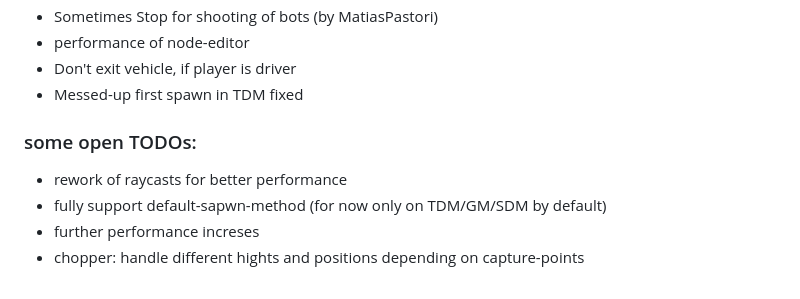
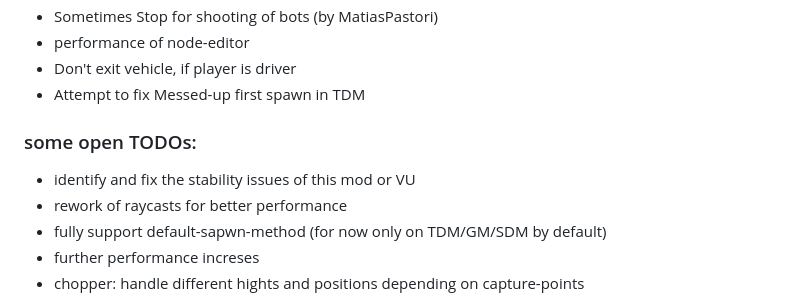
Before and after one commit to Joe91/fun-bots, a Markdown page: .github/CHANGELOG.md, the part around the change. GitHub-like rendering.

Commit message:
update CHANGELOG

```diff
--- a/.github/CHANGELOG.md
+++ b/.github/CHANGELOG.md
@@ -41,9 +41,10 @@ This is the changelog for the version V3.0 Don't forget to [join us on Discord](
 * Sometimes Stop for shooting of bots (by MatiasPastori)
 * performance of node-editor
 * Don't exit vehicle, if player is driver
-* Messed-up first spawn in TDM fixed
+* Attempt to fix Messed-up first spawn in TDM
 
 ### some open TODOs:
+* identify and fix the stability issues of this mod or VU
 * rework of raycasts for better performance
 * fully support default-sapwn-method (for now only on TDM/GM/SDM by default)
 * further performance increses
```
